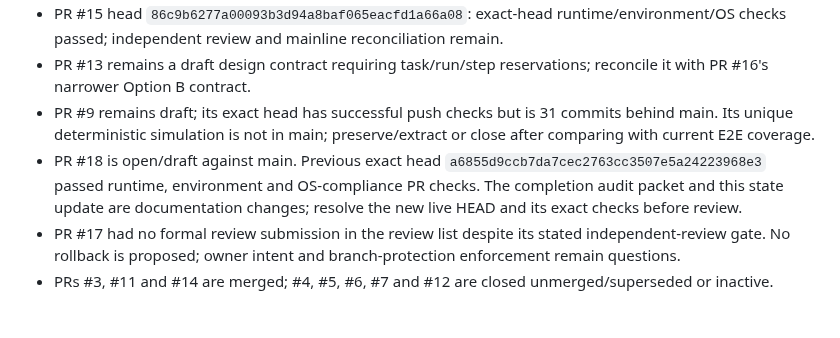
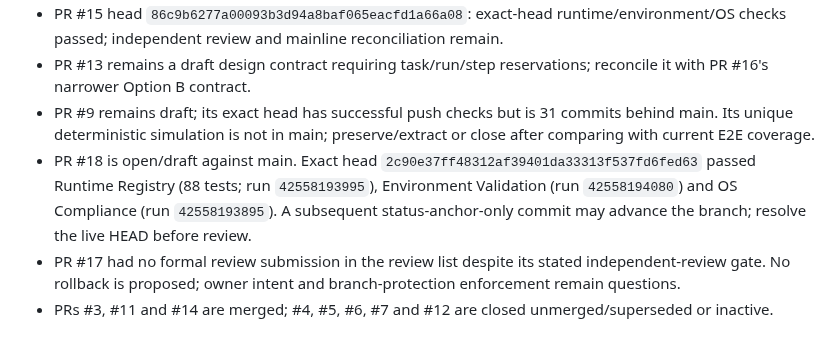
Before and after one commit to madnessgate44-debug/Blind-sniper-, a Markdown page: chatgpt-home/CURRENT_STATE.md, the part around the change. Drawn GitHub-style.

Commit message:
docs(state): record exact-head audit verification

```diff
--- a/chatgpt-home/CURRENT_STATE.md
+++ b/chatgpt-home/CURRENT_STATE.md
@@ -19,7 +19,7 @@
 - PR #15 head `86c9b6277a00093b3d94a8baf065eacfd1a66a08`: exact-head runtime/environment/OS checks passed; independent review and mainline reconciliation remain.
 - PR #13 remains a draft design contract requiring task/run/step reservations; reconcile it with PR #16's narrower Option B contract.
 - PR #9 remains draft; its exact head has successful push checks but is 31 commits behind main. Its unique deterministic simulation is not in main; preserve/extract or close after comparing with current E2E coverage.
-- PR #18 is open/draft against main. Previous exact head `a6855d9ccb7da7cec2763cc3507e5a24223968e3` passed runtime, environment and OS-compliance PR checks. The completion audit packet and this state update are documentation changes; resolve the new live HEAD and its exact checks before review.
+- PR #18 is open/draft against main. Exact head `2c90e37ff48312af39401da33313f537fd6fed63` passed Runtime Registry (88 tests; run `42558193995`), Environment Validation (run `42558194080`) and OS Compliance (run `42558193895`). A subsequent status-anchor-only commit may advance the branch; resolve the live HEAD before review.
 - PR #17 had no formal review submission in the review list despite its stated independent-review gate. No rollback is proposed; owner intent and branch-protection enforcement remain questions.
 - PRs #3, #11 and #14 are merged; #4, #5, #6, #7 and #12 are closed unmerged/superseded or inactive.
 
```
